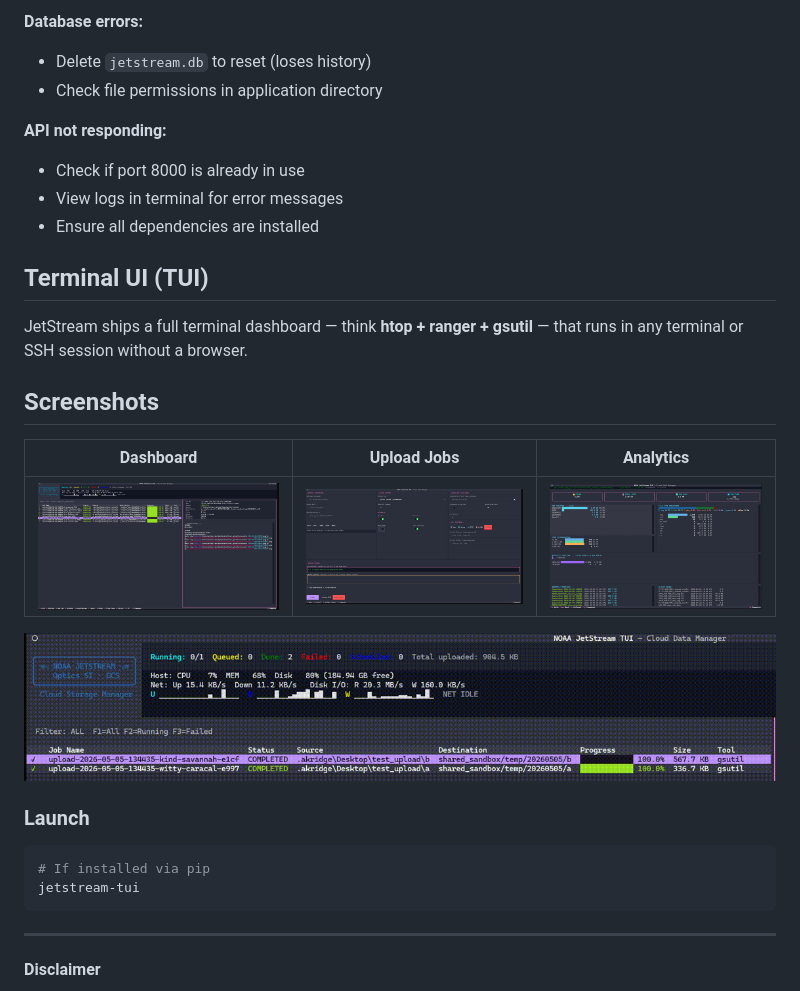
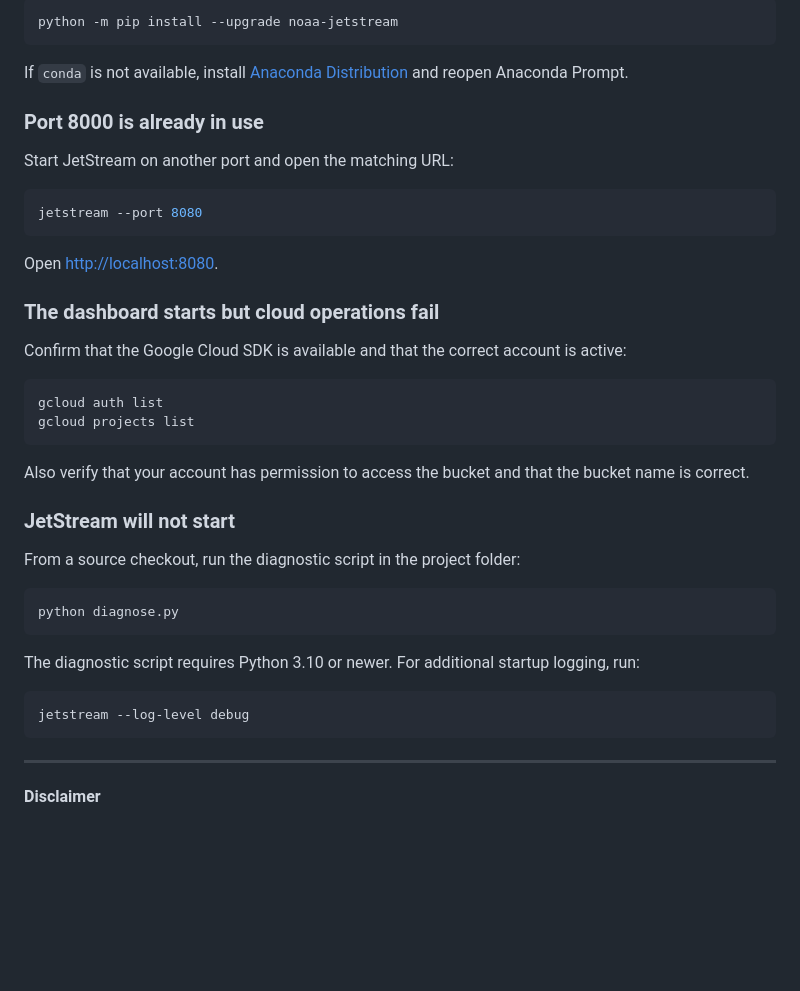
Before and after one commit to MichaelAkridge-NOAA/jetstream, a Markdown page: README.md, the part around one of its changes. Rendered like a GitHub page; blank space fills up the shorter version.

````diff
--- a/README.md
+++ b/README.md
@@ -104,32 +132,46 @@ Shortcuts launch JetStream directly using the current Python environment and ope
 
-**Database errors:**
-- Delete `jetstream.db` to reset (loses history)
-- Check file permissions in application directory
-
-**API not responding:**
-- Check if port 8000 is already in use
-- View logs in terminal for error messages
-- Ensure all dependencies are installed
-
-## Terminal UI (TUI)
-
-JetStream ships a full terminal dashboard — think **htop + ranger + gsutil** — that runs in any terminal or SSH session without a browser.
-## Screenshots
-
-| Dashboard | Upload Jobs | Analytics |
-|-----------|-------------|----------|
-| ![Home](https://github.com/MichaelAkridge-NOAA/jetstream/raw/main/docs/tui_s01.png) | ![Uploads](https://github.com/MichaelAkridge-NOAA/jetstream/raw/main/docs/tui_s02.png) | ![Analytics](https://github.com/MichaelAkridge-NOAA/jetstream/raw/main/docs/tui_s03.png) |
-
-![TUI](./docs/tui_01.gif)
-
-### Launch
-
-```bash
-# If installed via pip
-jetstream-tui
+```powershell
+python -m pip install --upgrade noaa-jetstream
 ```
 
-----------
+If `conda` is not available, install [Anaconda Distribution](https://www.anaconda.com/download) and reopen Anaconda Prompt.
+
+### Port 8000 is already in use
+
+Start JetStream on another port and open the matching URL:
+
+```powershell
+jetstream --port 8080
+```
+
+Open [http://localhost:8080](http://localhost:8080).
+
+### The dashboard starts but cloud operations fail
+
+Confirm that the Google Cloud SDK is available and that the correct account is active:
+
+```powershell
+gcloud auth list
+gcloud projects list
+```
+
+Also verify that your account has permission to access the bucket and that the bucket name is correct.
+
+### JetStream will not start
+
+From a source checkout, run the diagnostic script in the project folder:
+
+```powershell
+python diagnose.py
+```
+
+The diagnostic script requires Python 3.10 or newer. For additional startup logging, run:
+
+```powershell
+jetstream --log-level debug
+```
+----
+
 #### Disclaimer
 This repository is a scientific product and is not official communication of the National Oceanic and Atmospheric Administration, or the United States Department of Commerce. All NOAA GitHub project content is provided on an 'as is' basis and the user assumes responsibility for its use. Any claims against the Department of Commerce or Department of Commerce bureaus stemming from the use of this GitHub project will be governed by all applicable Federal law. Any reference to specific commercial products, processes, or services by service mark, trademark, manufacturer, or otherwise, does not constitute or imply their endorsement, recommendation or favoring by the Department of Commerce. The Department of Commerce seal and logo, or the seal and logo of a DOC bureau, shall not be used in any manner to imply endorsement of any commercial product or activity by DOC or the United States Government.
 
````
Also changed, not shown: other parts of README.md (+90 -62 lines), docs/anaconda_promt_icon.png (added), 3 other files.
